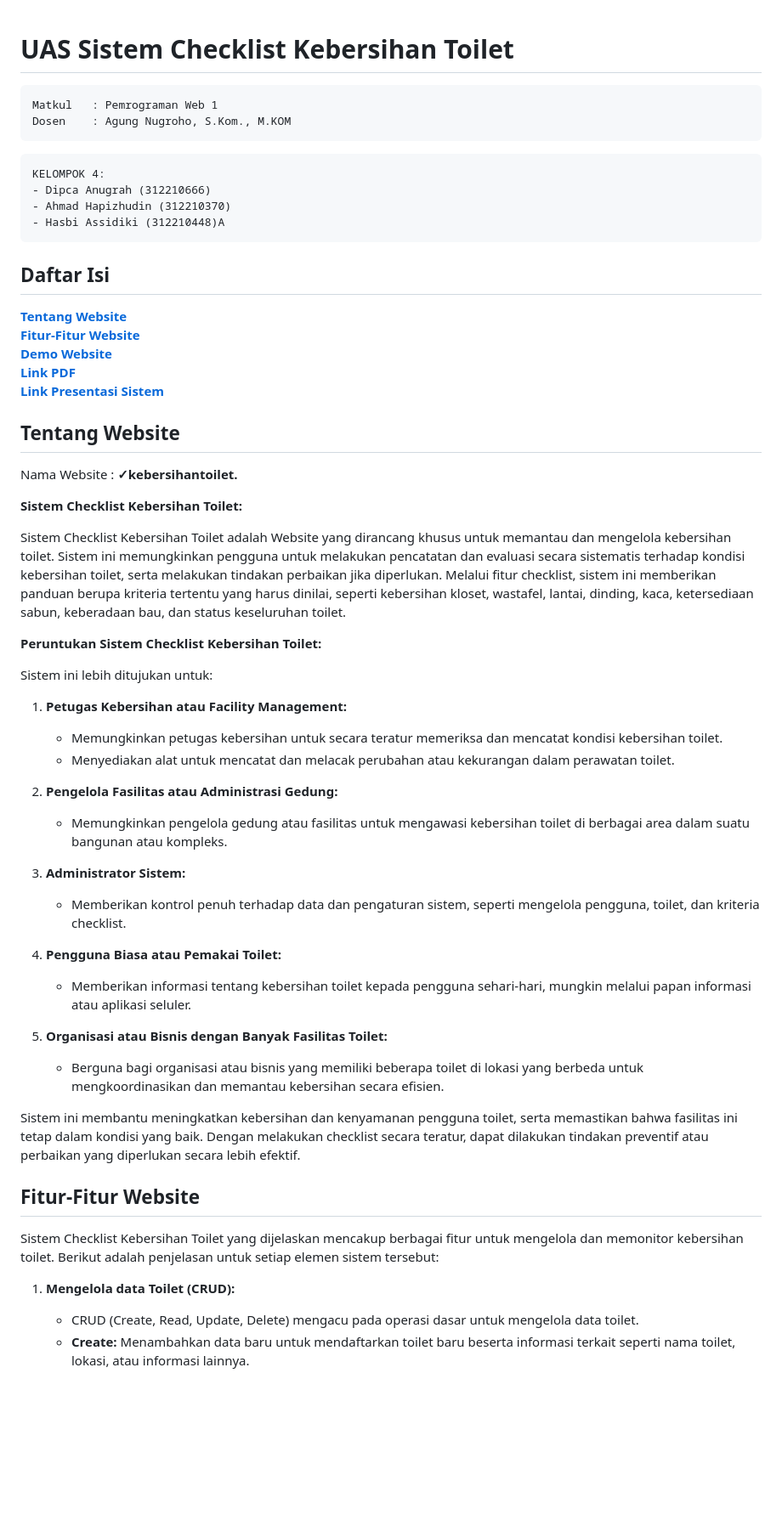
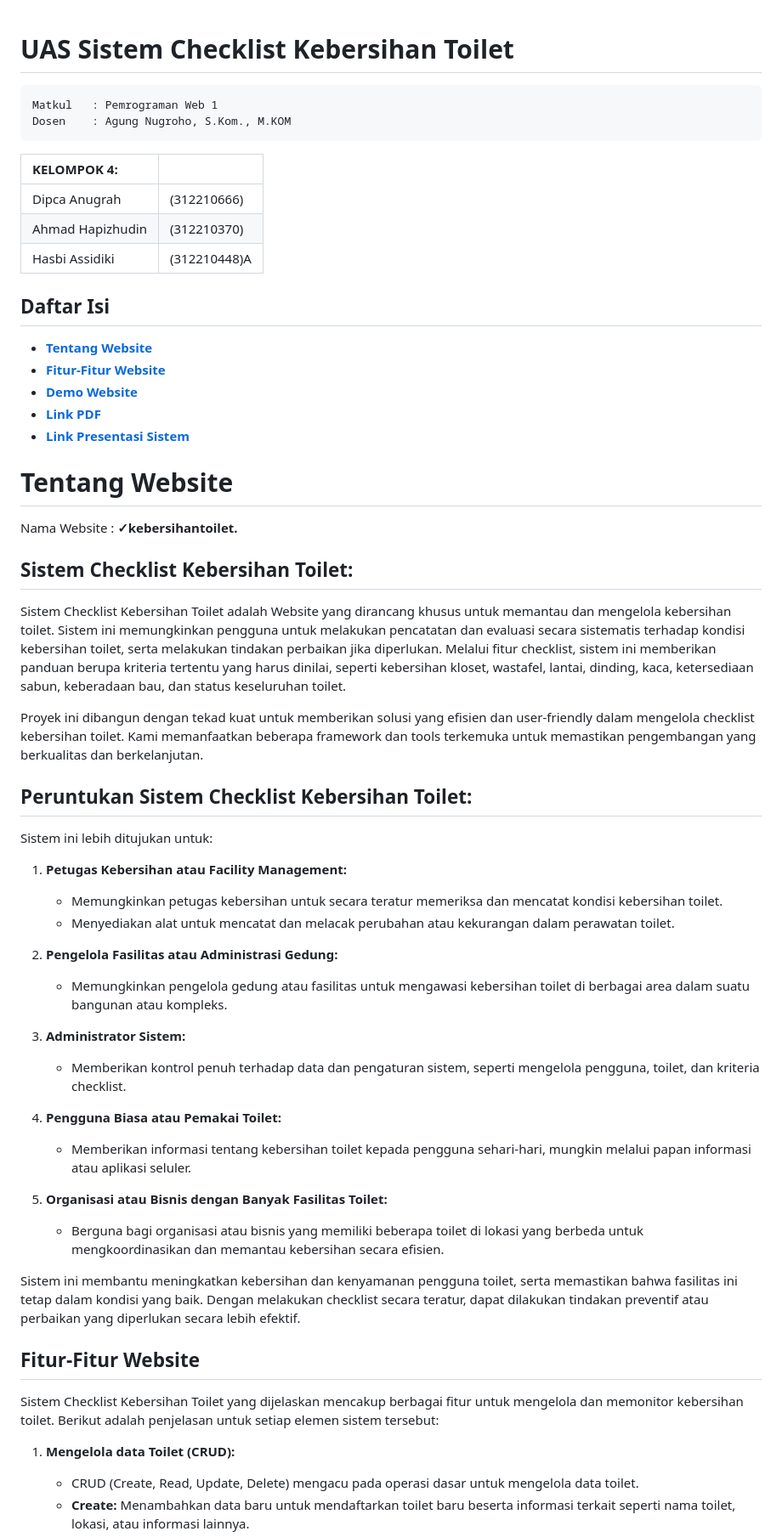
Before and after one commit to DipcaAnugrah/UAS_Sistem-Checklist-Kebersihan-Toilet, a Markdown page: README.md, the part around one of its changes. Shown at 85% size. GitHub-like rendering; blank space fills up the shorter version.

````diff
--- a/README.md
+++ b/README.md
@@ -1,44 +1,53 @@
 # **UAS Sistem Checklist Kebersihan Toilet**
+
 ```
 Matkul   : Pemrograman Web 1
 Dosen    : Agung Nugroho, S.Kom., M.KOM
 ```
-```
-KELOMPOK 4:
-- Dipca Anugrah (312210666)
-- Ahmad Hapizhudin (312210370)
-- Hasbi Assidiki (312210448)A
-```
+
+| KELOMPOK 4:      |             |
+| :--------------- | :----------- |
+| Dipca Anugrah    | (312210666)  |
+| Ahmad Hapizhudin | (312210370)  |
+| Hasbi Assidiki   | (312210448)A |
+
 ## **Daftar Isi**
-**[Tentang Website](#tentang-website)**<br>
-**[Fitur-Fitur Website](#fitur-fitur-website)**<br>
-**[Demo Website](#demo-website)**<br>
-**[Link PDF]()**<br>
-**[Link Presentasi Sistem]()**<br>
 
-## **Tentang Website**
+- **[Tentang Website](#tentang-website)**<br>
+- **[Fitur-Fitur Website](#fitur-fitur-website)**<br>
+- **[Demo Website](#demo-website)**<br>
+- **[Link PDF]()**<br>
+- **[Link Presentasi Sistem]()**<br>
+
+# **Tentang Website**
 
 Nama Website : **&#10003;kebersihantoilet.**
 
-**Sistem Checklist Kebersihan Toilet:**
+## **Sistem Checklist Kebersihan Toilet:**
 
 Sistem Checklist Kebersihan Toilet adalah Website yang dirancang khusus untuk memantau dan mengelola kebersihan toilet. Sistem ini memungkinkan pengguna untuk melakukan pencatatan dan evaluasi secara sistematis terhadap kondisi kebersihan toilet, serta melakukan tindakan perbaikan jika diperlukan. Melalui fitur checklist, sistem ini memberikan panduan berupa kriteria tertentu yang harus dinilai, seperti kebersihan kloset, wastafel, lantai, dinding, kaca, ketersediaan sabun, keberadaan bau, dan status keseluruhan toilet.
 
-**Peruntukan Sistem Checklist Kebersihan Toilet:**
+Proyek ini dibangun dengan tekad kuat untuk memberikan solusi yang efisien dan user-friendly dalam mengelola checklist kebersihan toilet. Kami memanfaatkan beberapa framework dan tools terkemuka untuk memastikan pengembangan yang berkualitas dan berkelanjutan.
+
+## **Peruntukan Sistem Checklist Kebersihan Toilet:**
 
 Sistem ini lebih ditujukan untuk:
 
 1. **Petugas Kebersihan atau Facility Management:**
+
    - Memungkinkan petugas kebersihan untuk secara teratur memeriksa dan mencatat kondisi kebersihan toilet.
    - Menyediakan alat untuk mencatat dan melacak perubahan atau kekurangan dalam perawatan toilet.
 
 2. **Pengelola Fasilitas atau Administrasi Gedung:**
+
    - Memungkinkan pengelola gedung atau fasilitas untuk mengawasi kebersihan toilet di berbagai area dalam suatu bangunan atau kompleks.
 
 3. **Administrator Sistem:**
+
    - Memberikan kontrol penuh terhadap data dan pengaturan sistem, seperti mengelola pengguna, toilet, dan kriteria checklist.
 
 4. **Pengguna Biasa atau Pemakai Toilet:**
+
    - Memberikan informasi tentang kebersihan toilet kepada pengguna sehari-hari, mungkin melalui papan informasi atau aplikasi seluler.
 
 5. **Organisasi atau Bisnis dengan Banyak Fasilitas Toilet:**
@@ -47,9 +56,11 @@ Sistem ini lebih ditujukan untuk:
 Sistem ini membantu meningkatkan kebersihan dan kenyamanan pengguna toilet, serta memastikan bahwa fasilitas ini tetap dalam kondisi yang baik. Dengan melakukan checklist secara teratur, dapat dilakukan tindakan preventif atau perbaikan yang diperlukan secara lebih efektif.
 
 ## **Fitur-Fitur Website**
+
 Sistem Checklist Kebersihan Toilet yang dijelaskan mencakup berbagai fitur untuk mengelola dan memonitor kebersihan toilet. Berikut adalah penjelasan untuk setiap elemen sistem tersebut:
 
 1. **Mengelola data Toilet (CRUD):**
+
    - CRUD (Create, Read, Update, Delete) mengacu pada operasi dasar untuk mengelola data toilet.
    - **Create:** Menambahkan data baru untuk mendaftarkan toilet baru beserta informasi terkait seperti nama toilet, lokasi, atau informasi lainnya.
    - **Read:** Melihat informasi yang sudah terdaftar mengenai toilet, seperti daftar toilet yang ada.
````
Also changed, not shown: other parts of README.md (+25 -10 lines).
